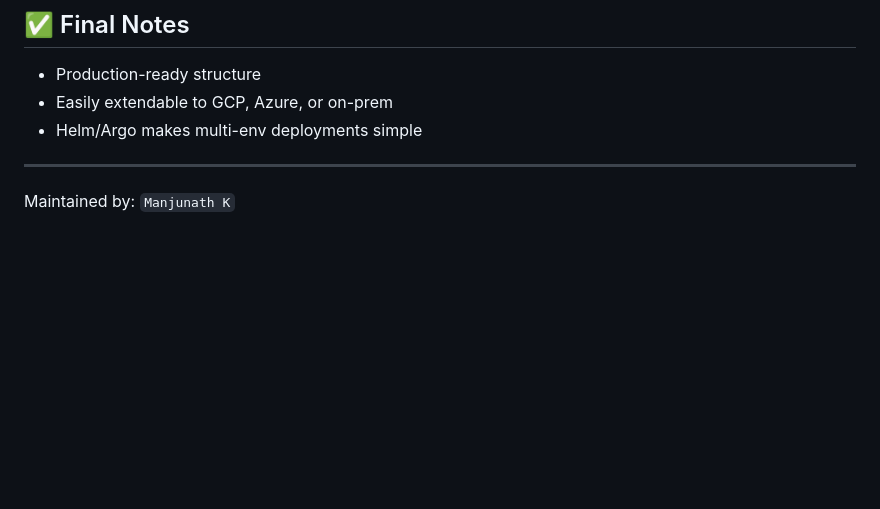
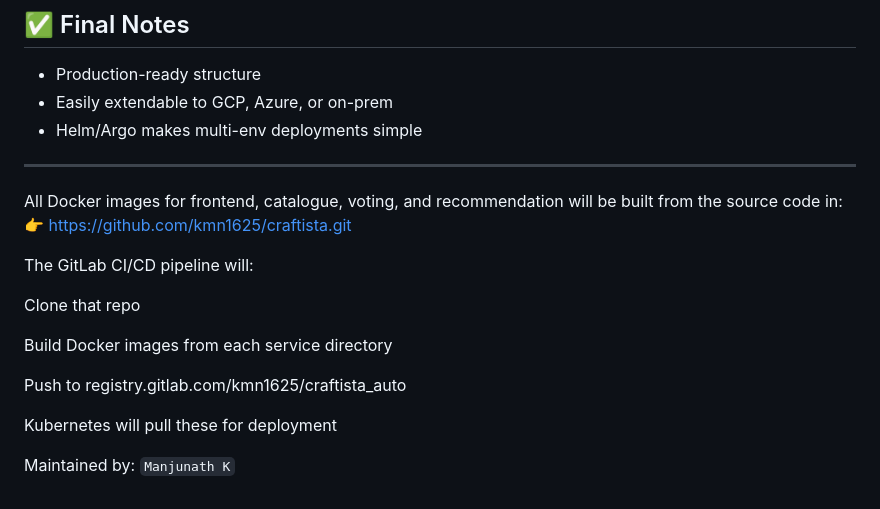
Before and after one commit to kmn1625/craftista_auto, a Markdown page: README.md, the part around the change. Rendered like a GitHub page; blank space fills up the shorter version.

```diff
--- a/README.md
+++ b/README.md
@@ -134,5 +134,17 @@ ansible-playbook -i inventory.ini install-k8s.yaml
 * Helm/Argo makes multi-env deployments simple
 
 ---
+All Docker images for frontend, catalogue, voting, and recommendation will be built from the source code in:
+👉 https://github.com/kmn1625/craftista.git
+
+The GitLab CI/CD pipeline will:
+
+Clone that repo
+
+Build Docker images from each service directory
+
+Push to registry.gitlab.com/kmn1625/craftista_auto
+
+Kubernetes will pull these for deployment
 
 Maintained by: `Manjunath K`
```
